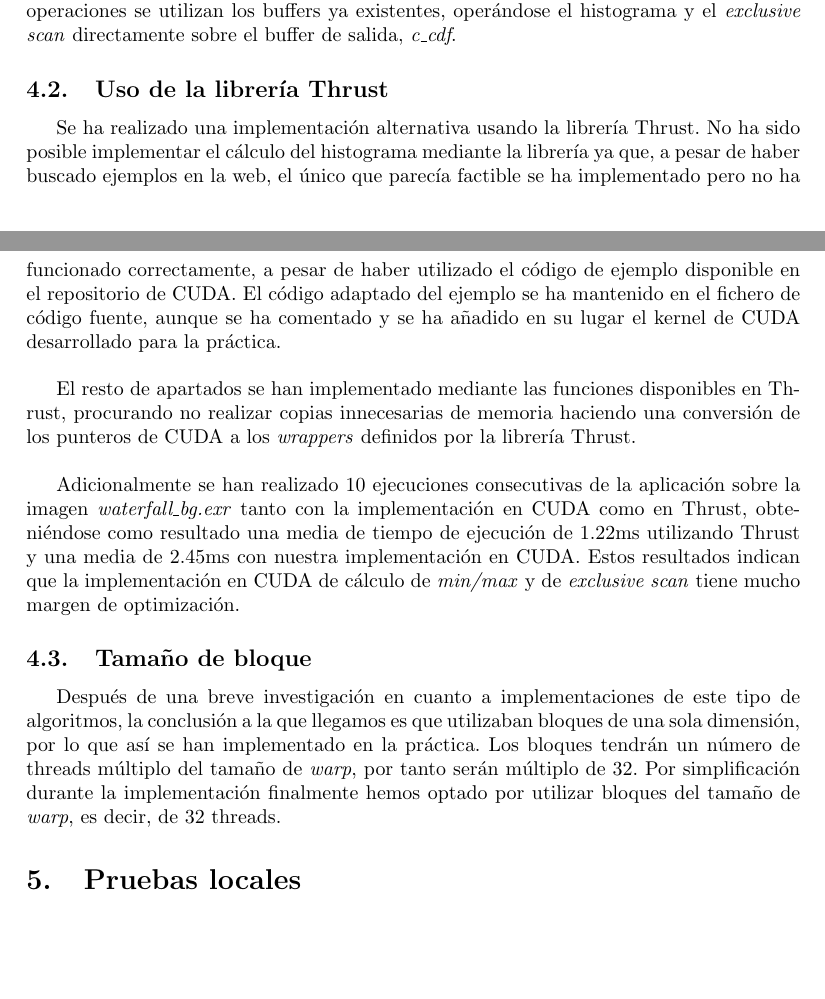
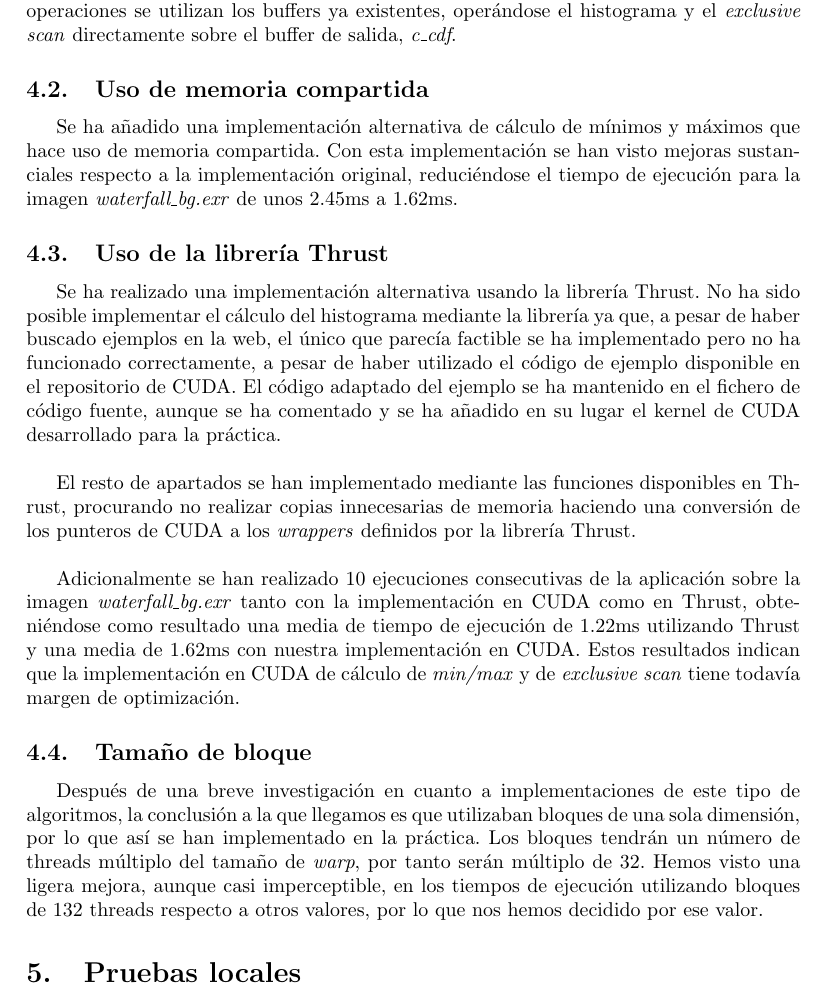
Before and after one commit to ivelascog/PGATR5, a LaTeX document (Memoria/memoriaPGATR.tex): two parts of pages 4 and 5 of 6 before the commit and part of page 5 of 6 after it, the two joined at a grey line, cut so that both start at the same text, the shorter picture padded with empty space. Compiled offline with pdfLaTeX.

Commit message:
Actualizada memoria

```diff
--- a/Memoria/memoriaPGATR.tex
+++ b/Memoria/memoriaPGATR.tex
@@ -67,15 +73,18 @@ El segundo kernel del cálculo de \textit{exclusive scan} recibirá los resultad
 \subsection{Minimización de reserva de memoria}
 Para evitar overhead durante la ejecución se ha reducido al mínimo la reserva de memoria para las operaciones de los algoritmos. Sólo se ha reservado memoria para los buffers auxiliares de cálculo de mínimos y máximos, siendo en cada caso necesario un buffer de la mitad de elementos que el buffer de luminancias original. Para el resto de operaciones se utilizan los buffers ya existentes, operándose el histograma y el \emph{exclusive scan} directamente sobre el buffer de salida, \emph{c\_cdf}.
 
+\subsection{Uso de memoria compartida}
+Se ha añadido una implementación alternativa de cálculo de mínimos y máximos que hace uso de memoria compartida. Con esta implementación se han visto mejoras sustanciales respecto a la implementación original, reduciéndose el tiempo de ejecución para la imagen \textit{waterfall\_bg.exr} de unos 2.45ms a 1.62ms.
+
 \subsection{Uso de la librería Thrust}
 Se ha realizado una implementación alternativa usando la librería Thrust. No ha sido posible implementar el cálculo del histograma mediante la librería ya que, a pesar de haber buscado ejemplos en la web, el único que parecía factible se ha implementado pero no ha funcionado correctamente, a pesar de haber utilizado el código de ejemplo disponible en el repositorio de CUDA. El código adaptado del ejemplo se ha mantenido en el fichero de código fuente, aunque se ha comentado y se ha añadido en su lugar el kernel de CUDA desarrollado para la práctica.\\
 
 El resto de apartados se han implementado mediante las funciones disponibles en Thrust, procurando no realizar copias innecesarias de memoria haciendo una conversión de los punteros de CUDA a los \emph{wrappers} definidos por la librería Thrust.\\
 
-Adicionalmente se han realizado 10 ejecuciones consecutivas de la aplicación sobre la imagen \textit{waterfall\_bg.exr} tanto con la implementación en CUDA como en Thrust, obteniéndose como resultado una media de tiempo de ejecución de 1.22ms utilizando Thrust y una media de 2.45ms con nuestra implementación en CUDA. Estos resultados indican que la implementación en CUDA de cálculo de \emph{min/max} y de \emph{exclusive scan} tiene mucho margen de optimización.
+Adicionalmente se han realizado 10 ejecuciones consecutivas de la aplicación sobre la imagen \textit{waterfall\_bg.exr} tanto con la implementación en CUDA como en Thrust, obteniéndose como resultado una media de tiempo de ejecución de 1.22ms utilizando Thrust y una media de 1.62ms con nuestra implementación en CUDA. Estos resultados indican que la implementación en CUDA de cálculo de \emph{min/max} y de \emph{exclusive scan} tiene todavía margen de optimización.
 
 \subsection{Tamaño de bloque}
-Después de una breve investigación en cuanto a implementaciones de este tipo de algoritmos, la conclusión a la que llegamos es que utilizaban bloques de una sola dimensión, por lo que así se han implementado en la práctica. Los bloques tendrán un número de threads múltiplo del tamaño de \textit{warp}, por tanto serán múltiplo de 32. Por simplificación durante la implementación finalmente hemos optado por utilizar bloques del tamaño de \emph{warp}, es decir, de 32 threads.
+Después de una breve investigación en cuanto a implementaciones de este tipo de algoritmos, la conclusión a la que llegamos es que utilizaban bloques de una sola dimensión, por lo que así se han implementado en la práctica. Los bloques tendrán un número de threads múltiplo del tamaño de \textit{warp}, por tanto serán múltiplo de 32. Hemos visto una ligera mejora, aunque casi imperceptible, en los tiempos de ejecución utilizando bloques de 132 threads respecto a otros valores, por lo que nos hemos decidido por ese valor.
 
 \section{Pruebas locales}
 Además de las pruebas descritas en el apartado de la librería Thrust, se han realizado pruebas sobre las imágenes de ejemplo para comprobar el correcto resultado de la ejecución. La coincidencia con las imágenes de ejemplo ha sido perfecta, a excepción de la imagen \textit{memorial\_raw\_large}, que tras ser procesada se almacena con unas dimensiones incorrectas. El problema parece provenir del propio código de apoyo, por lo que hemos tomado por válida nuestra implementación en función al resultado de las otras imágenes de ejemplo.
```
Also changed, not shown: Memoria/memoriaPGATR.pdf, Memoria/memoriaPGATR.tex (10 more changed lines), 2 other files.
